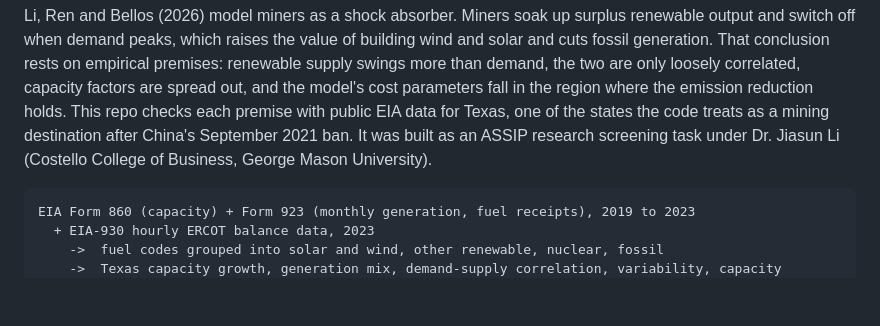
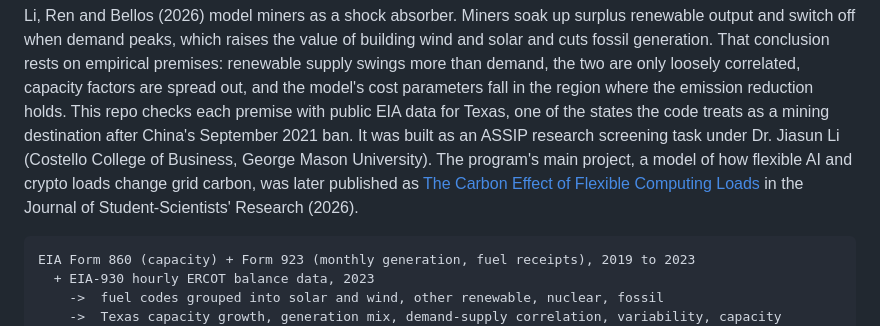
Before and after one commit to keshavkrishnan08/bitcoin-mining-emissions, a Markdown page: README.md, the part around the change. GitHub-like rendering; blank space fills up the shorter version.

Commit message:
Link the published paper this screening task fed into

````diff
--- a/README.md
+++ b/README.md
@@ -12,6 +12,9 @@ model's cost parameters fall in the region where the emission reduction holds. T
 each premise with public EIA data for Texas, one of the states the code treats as a mining
 destination after China's September 2021 ban. It was built as an ASSIP research screening task
 under Dr. Jiasun Li (Costello College of Business, George Mason University).
+The program's main project, a model of how flexible AI and crypto loads change grid carbon, was
+later published as [The Carbon Effect of Flexible Computing Loads](https://doi.org/10.13021/jssr2026.5665)
+in the Journal of Student-Scientists' Research (2026).
 
 ```
 EIA Form 860 (capacity) + Form 923 (monthly generation, fuel receipts), 2019 to 2023
````
